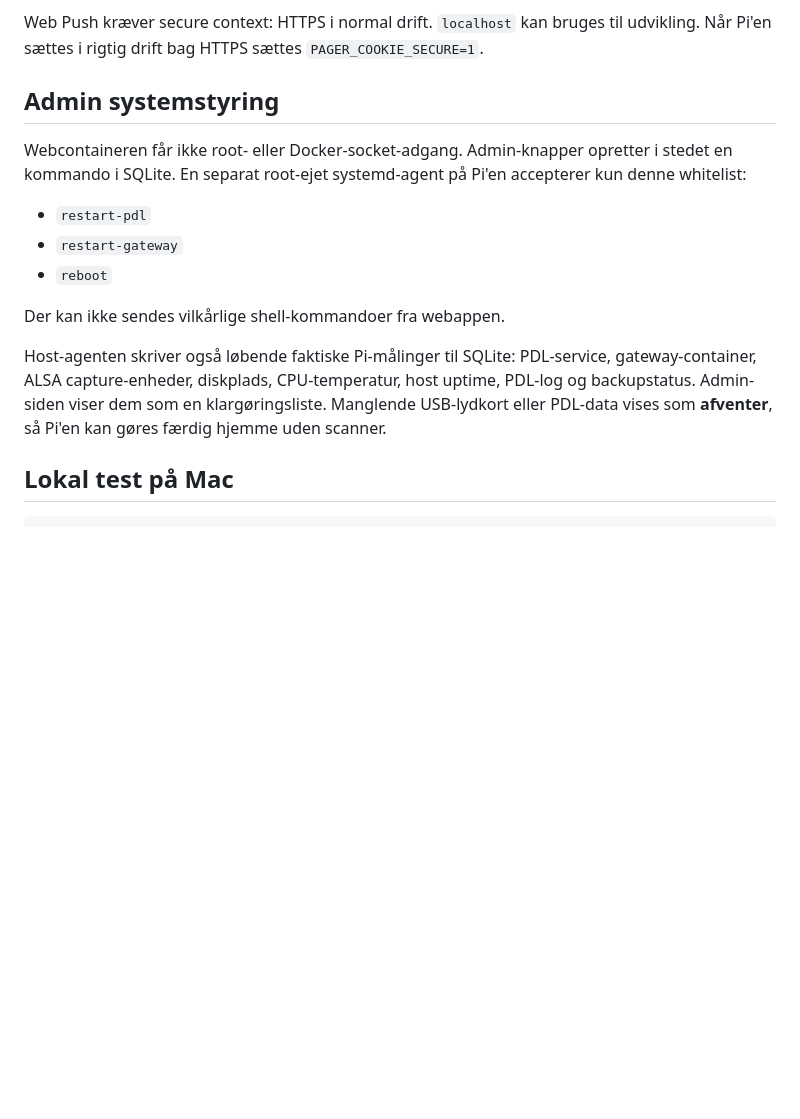
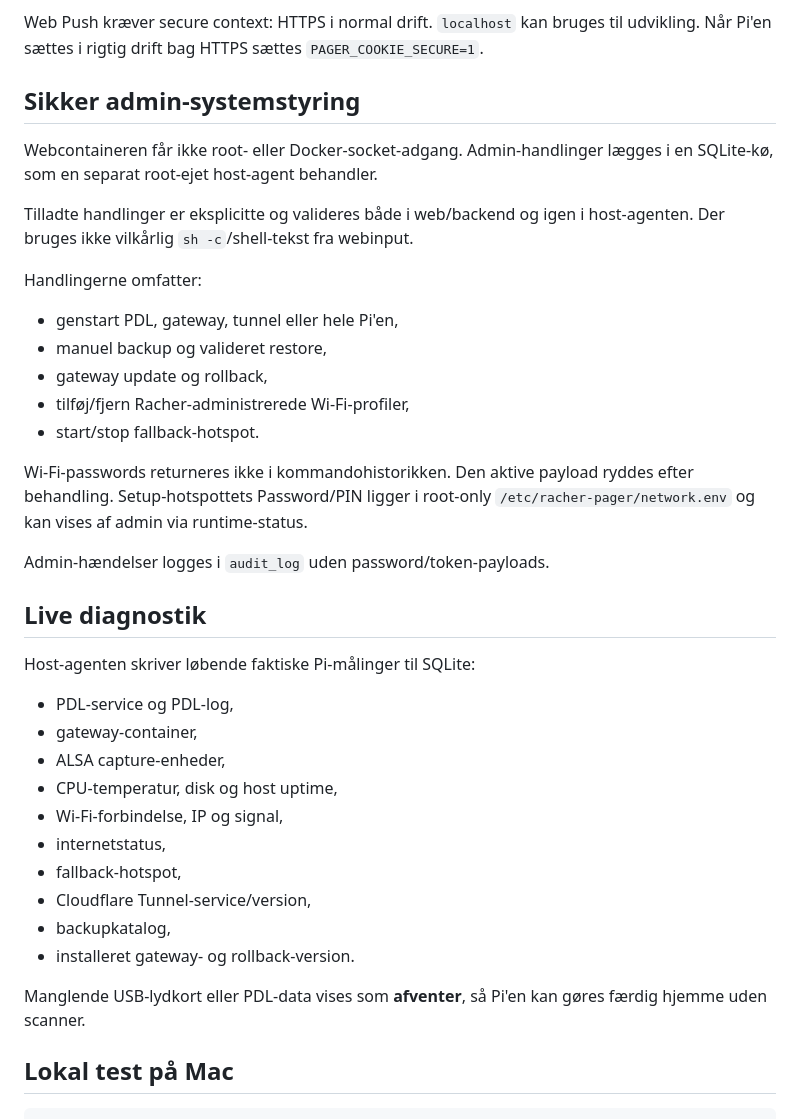
Before and after one commit to flr45/Racher-Homelab, a Markdown page: services/pager-gateway/README.md, the part around one of its changes. Rendered like a GitHub page; blank space fills up the shorter version.

```diff
--- a/services/pager-gateway/README.md
+++ b/services/pager-gateway/README.md
@@ -48,17 +52,40 @@ VAPID private key genereres lokalt i dataområdet og returneres aldrig via API'e
 
 Web Push kræver secure context: HTTPS i normal drift. `localhost` kan bruges til udvikling. Når Pi'en sættes i rigtig drift bag HTTPS sættes `PAGER_COOKIE_SECURE=1`.
 
-## Admin systemstyring
+## Sikker admin-systemstyring
 
-Webcontaineren får ikke root- eller Docker-socket-adgang. Admin-knapper opretter i stedet en kommando i SQLite. En separat root-ejet systemd-agent på Pi'en accepterer kun denne whitelist:
+Webcontaineren får ikke root- eller Docker-socket-adgang. Admin-handlinger lægges i en SQLite-kø, som en separat root-ejet host-agent behandler.
 
-- `restart-pdl`
-- `restart-gateway`
-- `reboot`
+Tilladte handlinger er eksplicitte og valideres både i web/backend og igen i host-agenten. Der bruges ikke vilkårlig `sh -c`/shell-tekst fra webinput.
 
-Der kan ikke sendes vilkårlige shell-kommandoer fra webappen.
+Handlingerne omfatter:
 
-Host-agenten skriver også løbende faktiske Pi-målinger til SQLite: PDL-service, gateway-container, ALSA capture-enheder, diskplads, CPU-temperatur, host uptime, PDL-log og backupstatus. Admin-siden viser dem som en klargøringsliste. Manglende USB-lydkort eller PDL-data vises som **afventer**, så Pi'en kan gøres færdig hjemme uden scanner.
+- genstart PDL, gateway, tunnel eller hele Pi'en,
+- manuel backup og valideret restore,
+- gateway update og rollback,
+- tilføj/fjern Racher-administrerede Wi-Fi-profiler,
+- start/stop fallback-hotspot.
+
+Wi-Fi-passwords returneres ikke i kommandohistorikken. Den aktive payload ryddes efter behandling. Setup-hotspottets Password/PIN ligger i root-only `/etc/racher-pager/network.env` og kan vises af admin via runtime-status.
+
+Admin-hændelser logges i `audit_log` uden password/token-payloads.
+
+## Live diagnostik
+
+Host-agenten skriver løbende faktiske Pi-målinger til SQLite:
+
+- PDL-service og PDL-log,
+- gateway-container,
+- ALSA capture-enheder,
+- CPU-temperatur, disk og host uptime,
+- Wi-Fi-forbindelse, IP og signal,
+- internetstatus,
+- fallback-hotspot,
+- Cloudflare Tunnel-service/version,
+- backupkatalog,
+- installeret gateway- og rollback-version.
+
+Manglende USB-lydkort eller PDL-data vises som **afventer**, så Pi'en kan gøres færdig hjemme uden scanner.
 
 ## Lokal test på Mac
 
```
Also changed, not shown: other parts of services/pager-gateway/README.md (+86 -29 lines).
